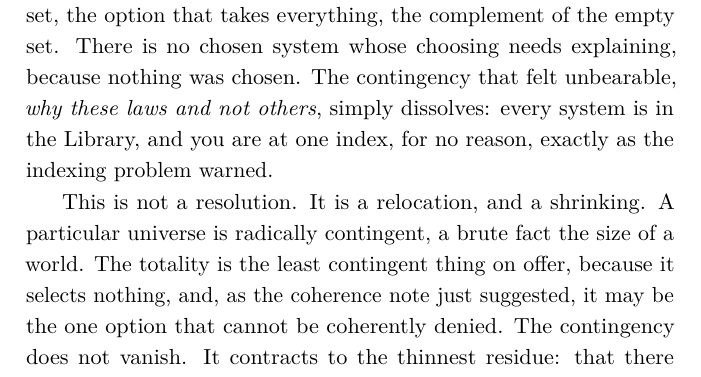
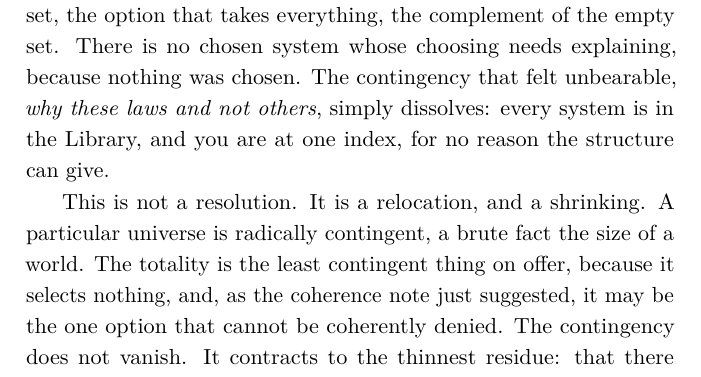
Before and after one commit to queelius/the-library-description, a LaTeX thesis (the-library.tex, which reads chapters/07_the_inhabited_library.tex): part of page 63 of 124, cut so that both start at the same text. Compiled offline with pdfLaTeX.

Commit message:
port: drop 'the indexing problem' old-title echo in Ch 7
Co-Authored-By: Claude Opus 4.8 (1M context) <noreply@anthropic.com>
Claude-Session: https://claude.ai/code/session_016gbj1kQmyQ2unmc3jkmrH4

```diff
--- a/chapters/07_the_inhabited_library.tex
+++ b/chapters/07_the_inhabited_library.tex
@@ -117,7 +117,7 @@ The book does not resolve this. The note is here because it is honest. The cut p
 
 There is a harder question hiding behind the first, and it is the one that actually drives people to theology. Grant that something exists. Why \emph{this}? Why these laws, this universe, this arrangement and not another? For any particular system there is no answer from inside it. Its existence is a brute fact, contingent, resting on nothing further. That is hard to accept, harder than it first looks, and the mind reaches for a necessary ground: a reason the world had to be as it is. Historically the reach has landed on a necessary being: something that exists of itself and accounts for the rest.
 
-The Library does not supply a necessary being, but it does change the question. \emph{Why this and not that?} is a question about a selection, and the all-realities ontology makes no selection. It is the universal set, the option that takes everything, the complement of the empty set. There is no chosen system whose choosing needs explaining, because nothing was chosen. The contingency that felt unbearable, \emph{why these laws and not others}, simply dissolves: every system is in the Library, and you are at one index, for no reason, exactly as the indexing problem warned.
+The Library does not supply a necessary being, but it does change the question. \emph{Why this and not that?} is a question about a selection, and the all-realities ontology makes no selection. It is the universal set, the option that takes everything, the complement of the empty set. There is no chosen system whose choosing needs explaining, because nothing was chosen. The contingency that felt unbearable, \emph{why these laws and not others}, simply dissolves: every system is in the Library, and you are at one index, for no reason the structure can give.
 
 This is not a resolution. It is a relocation, and a shrinking. A particular universe is radically contingent, a brute fact the size of a world. The totality is the least contingent thing on offer, because it selects nothing, and, as the coherence note just suggested, it may be the one option that cannot be coherently denied. The contingency does not vanish. It contracts to the thinnest residue: that there is a space of possibility at all. The weighting over that space is not a further mystery; for a finite predictor it is what Kraft forces (Chapter 4), and reading it as a fact about reality rather than about the predictor is the one postulate the previous chapter named, that no cut is privileged. What does not dissolve is that there is anything to weight at all, a brute fact even the totality cannot talk its way out of, and the book does not pretend that it can.
 
```
